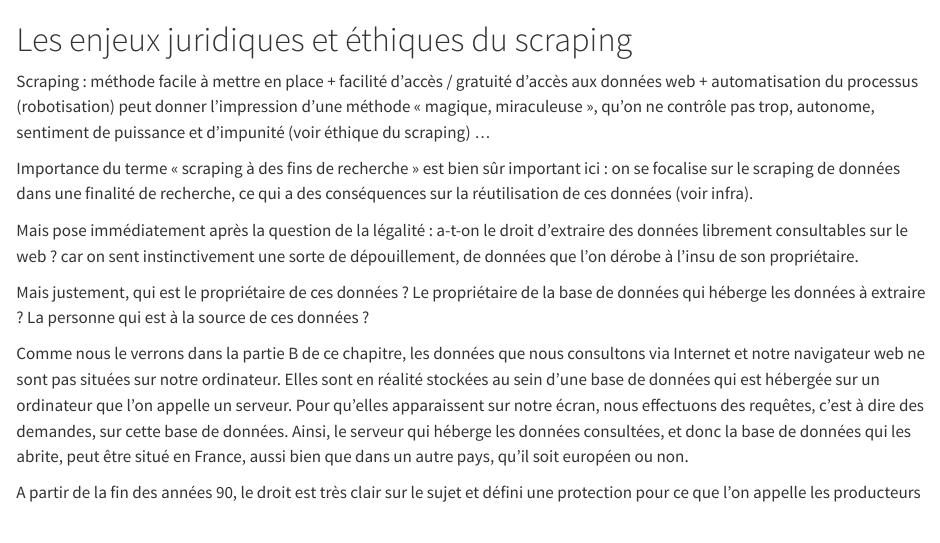
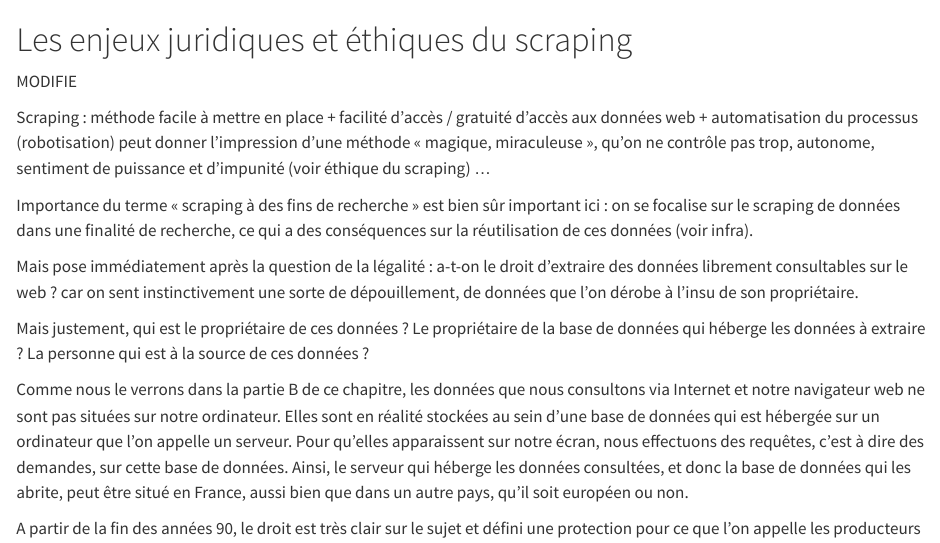
Before and after one commit to fredericvergnaud/manuel-scraping, a Quarto document (Ch01_Introduction/Ch01_EnjeuxJuridiquesEtEthiques.qmd): the page in a window 1100 px wide, from its top. Rendered offline with R 4.5, knitr and Pandoc in place of Quarto, with nearby package versions.

Commit message:
Ch01 Enjeux juridiques et éthiques modifié

```diff
--- a/Ch01_Introduction/Ch01_EnjeuxJuridiquesEtEthiques.qmd
+++ b/Ch01_Introduction/Ch01_EnjeuxJuridiquesEtEthiques.qmd
@@ -1,4 +1,6 @@
 # Les enjeux juridiques et éthiques du scraping {#sec-introduction-enjeux-juridiques-ethiques .unnumbered}
+
+MODIFIE
 
 Scraping : méthode facile à mettre en place + facilité d'accès / gratuité d'accès aux données web + automatisation du processus (robotisation) peut donner l'impression d'une méthode « magique, miraculeuse », qu'on ne contrôle pas trop, autonome, sentiment de puissance et d'impunité (voir éthique du scraping) ...
 
```
